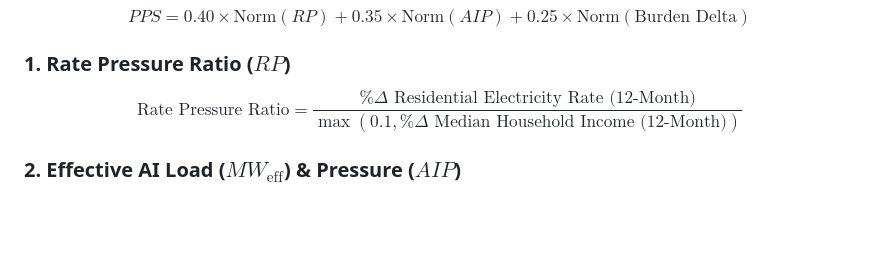
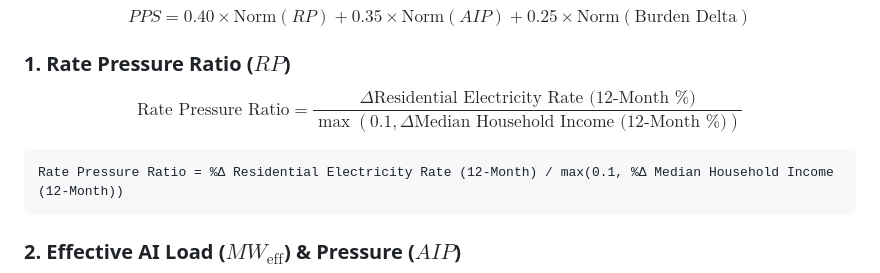
Before and after one commit to jeshu05/Sillicon-Surcharge, a Markdown page: README.md, the part around the change. Rendered like a GitHub page; blank space fills up the shorter version.

````diff
--- a/README.md
+++ b/README.md
@@ -119,7 +119,11 @@ The **Power Pressure Score ($PPS \in [0, 100]$)** combines three weighted empiri
 $$PPS = 0.40 \times \text{Norm}(RP) + 0.35 \times \text{Norm}(AIP) + 0.25 \times \text{Norm}(\text{Burden Delta})$$
 
 ### 1. Rate Pressure Ratio ($RP$)
-$$\text{Rate Pressure Ratio} = \frac{\%\Delta \text{ Residential Electricity Rate (12-Month)}}{\max(0.1, \%\Delta \text{ Median Household Income (12-Month)})}$$
+$$\text{Rate Pressure Ratio} = \frac{\Delta \text{Residential Electricity Rate (12-Month \%)}}{\max(0.1, \Delta \text{Median Household Income (12-Month \%)})}$$
+
+```
+Rate Pressure Ratio = %Δ Residential Electricity Rate (12-Month) / max(0.1, %Δ Median Household Income (12-Month))
+```
 
 ### 2. Effective AI Load ($MW_{\text{eff}}$) & Pressure ($AIP$)
 $$MW_{\text{eff}} = (\text{Planned MW} \times 1.0) + (\text{Under-Construction MW} \times 0.85) + (\text{Operational MW} \times 0.40)$$
````
Also changed, not shown: ARCHITECTURE.md (+1 -1 lines), METHODOLOGY.md (+7 -7 lines).
